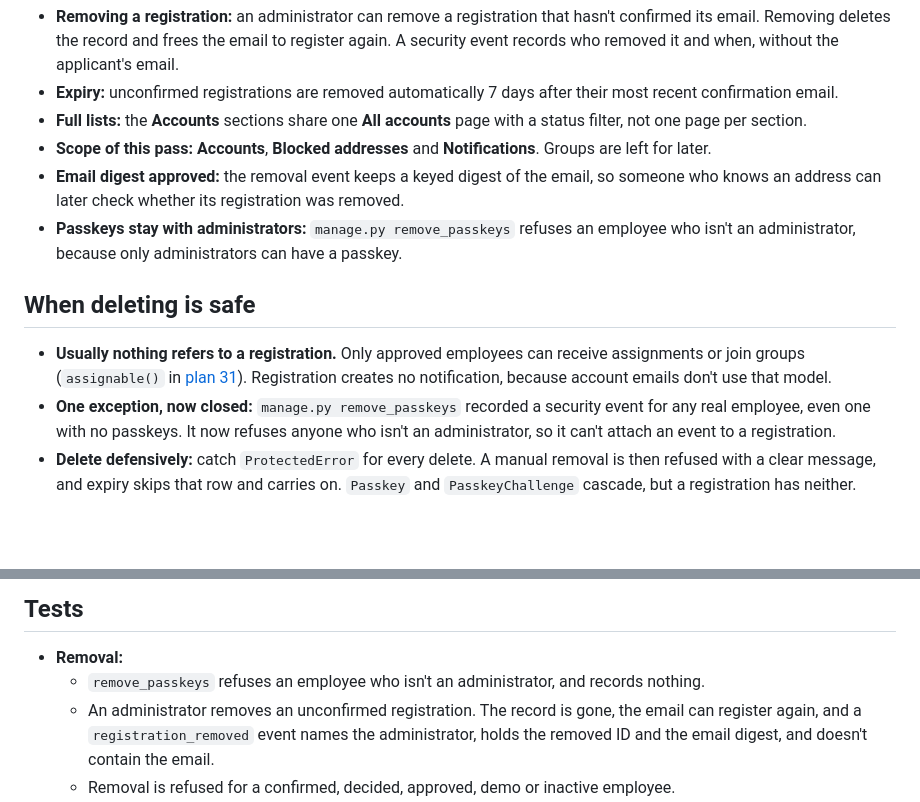
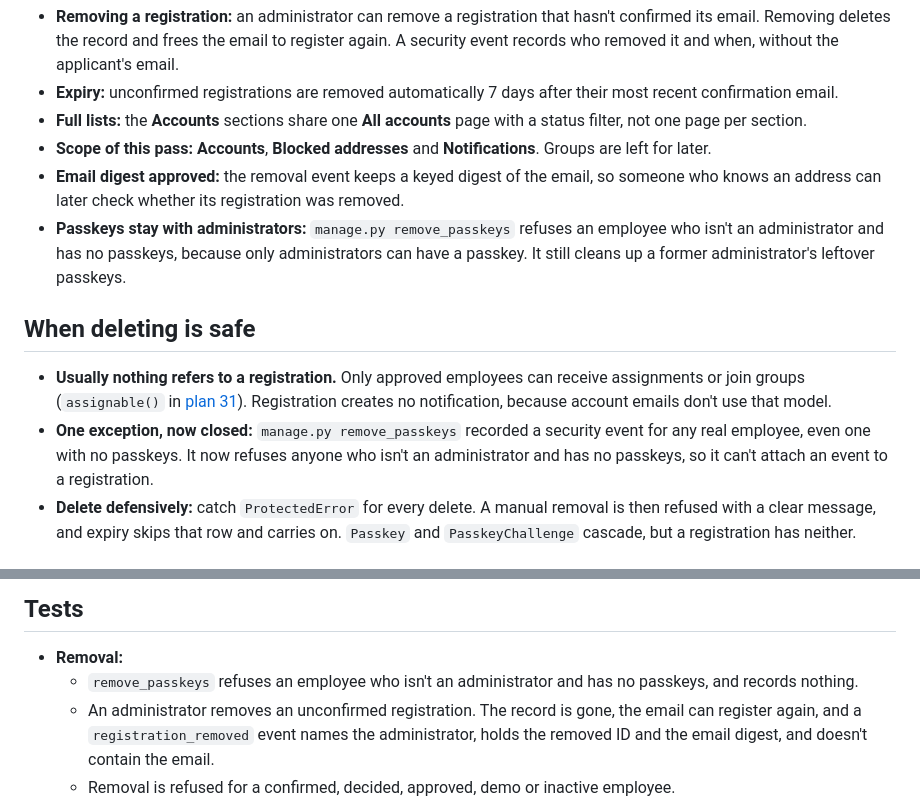
Before and after one commit to cts-janderson/employee-training-app, a Markdown page: docs/plans/35-registration-removal-and-list-previews.md, 2 parts joined by grey strips. GitHub-like rendering; blank space fills up the shorter version.

```diff
--- a/docs/plans/35-registration-removal-and-list-previews.md
+++ b/docs/plans/35-registration-removal-and-list-previews.md
@@ -11,12 +11,12 @@ Codex reviewed a first draft on October 30, 2026. Its corrections are folded in
 - **Full lists:** the **Accounts** sections share one **All accounts** page with a status filter, not one page per section.
 - **Scope of this pass:** **Accounts**, **Blocked addresses** and **Notifications**. Groups are left for later.
 - **Email digest approved:** the removal event keeps a keyed digest of the email, so someone who knows an address can later check whether its registration was removed.
-- **Passkeys stay with administrators:** `manage.py remove_passkeys` refuses an employee who isn't an administrator, because only administrators can have a passkey.
+- **Passkeys stay with administrators:** `manage.py remove_passkeys` refuses an employee who isn't an administrator and has no passkeys, because only administrators can have a passkey. It still cleans up a former administrator's leftover passkeys.
 
 ## When deleting is safe
 
 - **Usually nothing refers to a registration.** Only approved employees can receive assignments or join groups (`assignable()` in [plan 31](31-real-employee-workflows.md)). Registration creates no notification, because account emails don't use that model.
-- **One exception, now closed:** `manage.py remove_passkeys` recorded a security event for any real employee, even one with no passkeys. It now refuses anyone who isn't an administrator, so it can't attach an event to a registration.
+- **One exception, now closed:** `manage.py remove_passkeys` recorded a security event for any real employee, even one with no passkeys. It now refuses anyone who isn't an administrator and has no passkeys, so it can't attach an event to a registration.
 - **Delete defensively:** catch `ProtectedError` for every delete. A manual removal is then refused with a clear message, and expiry skips that row and carries on. `Passkey` and `PasskeyChallenge` cascade, but a registration has neither.
 
 ## Design
@@ -113,7 +113,7 @@ The sizes live in one place (`PREVIEW_SIZES` in `training/browsing.py`), so a la
 ## Tests
 
 - **Removal:**
-  - `remove_passkeys` refuses an employee who isn't an administrator, and records nothing.
+  - `remove_passkeys` refuses an employee who isn't an administrator and has no passkeys, and records nothing.
   - An administrator removes an unconfirmed registration. The record is gone, the email can register again, and a `registration_removed` event names the administrator, holds the removed ID and the email digest, and doesn't contain the email.
   - Removal is refused for a confirmed, decided, approved, demo or inactive employee.
   - A registration with a protected reference (a `remove_passkeys` event) is refused cleanly.
```
Also changed, not shown: AGENTS.md (+1 -1 lines), docs/local-development.md (+3 -3 lines).
